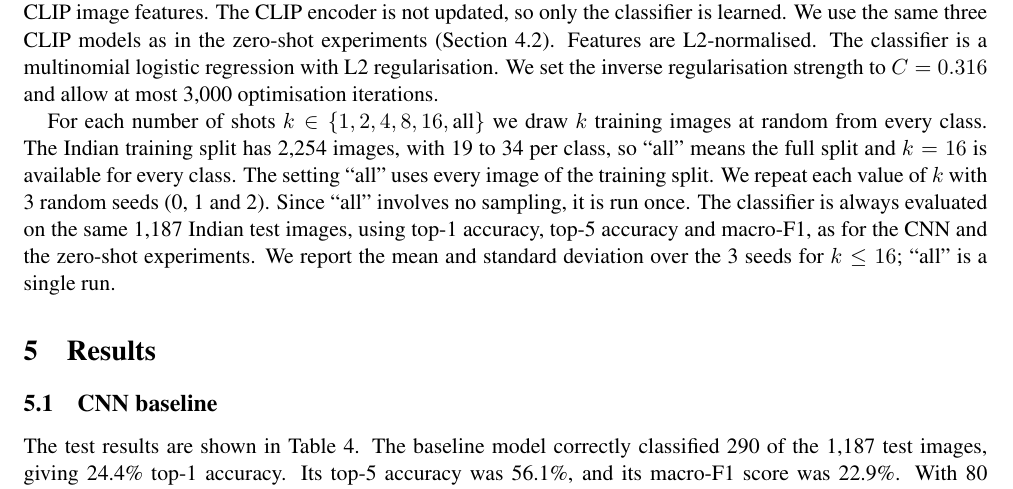
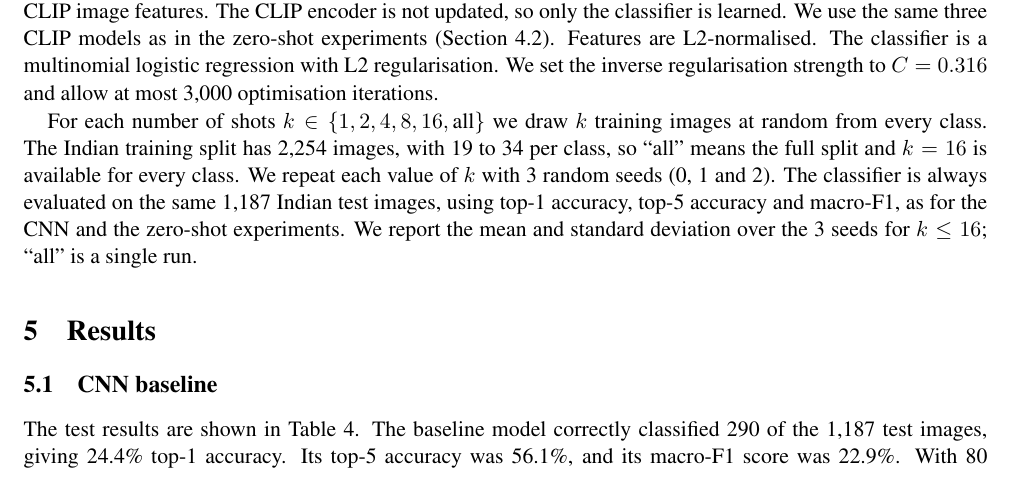
Before and after one commit to manishtiwari2/indian-food-clip, a LaTeX paper (report/main.tex): part of page 5 of 11, cut so that both start at the same text. Compiled offline with pdfLaTeX.

Commit message:
docs: trim repeated wording in few-shot method

```diff
--- a/report/main.tex
+++ b/report/main.tex
@@ -229,8 +231,7 @@ allow at most 3{,}000 optimisation iterations.
 
 For each number of shots $k \in \{1,2,4,8,16,\text{all}\}$ we draw $k$ training images at random from every class.
 The Indian training split has 2{,}254 images, with 19 to 34 per class, so ``all'' means the full split and $k=16$ is
-available for every class. The setting ``all'' uses every image of the training split. We repeat each value of $k$
-with 3 random seeds (0, 1 and 2). Since ``all'' involves no sampling, it is run once. The classifier is always
+available for every class. We repeat each value of $k$ with 3 random seeds (0, 1 and 2). The classifier is always
 evaluated on the same 1{,}187 Indian test images, using top-1 accuracy, top-5 accuracy and macro-F1, as for the CNN
 and the zero-shot experiments. We report the mean and standard deviation over the 3 seeds for $k \le 16$; ``all'' is a
 single run.
```
Also changed, not shown: report/main.tex (2 more changed lines).
